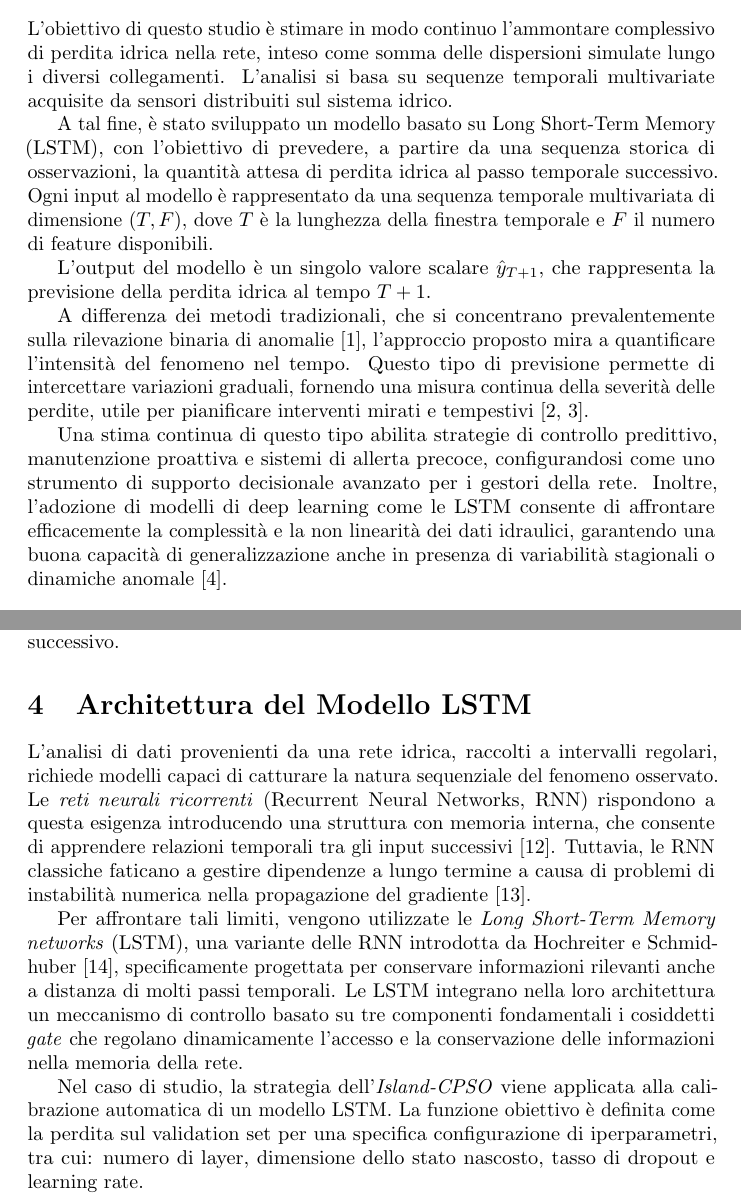
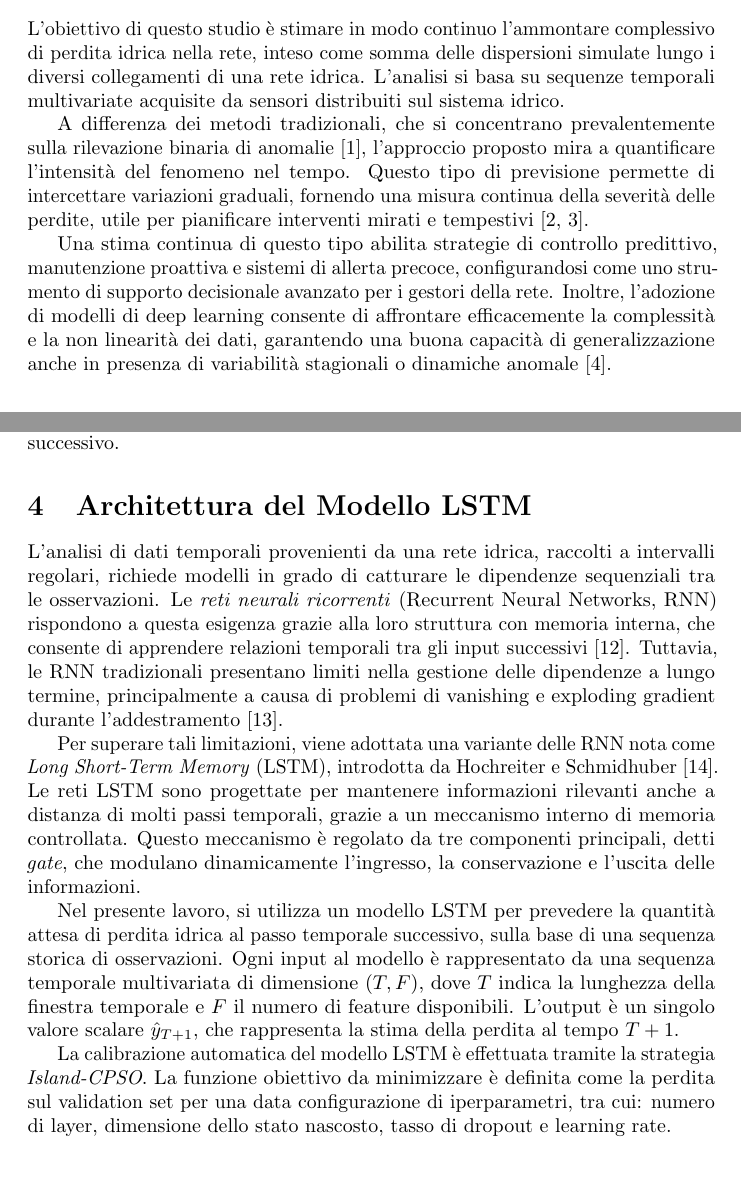
Before and after one commit to GiovanniIacuzzo/water-4.0, a LaTeX document (journal/main.tex): two parts of pages 1 and 3 of 15, joined at a grey line, cut so that both start at the same text, the shorter picture padded with empty space. Compiled offline with pdfLaTeX.

Commit message:
Rivede la sezione "Obiettivo Predittivo e Approccio Proposto" per migliorare la chiarezza e l'accuratezza, e aggiorna la descrizione del modello LSTM e della calibrazione automatica tramite CPSO.

```diff
--- a/journal/main.tex
+++ b/journal/main.tex
@@ -20,17 +20,8 @@
 \section{Obiettivo Predittivo e Approccio Proposto}
 
 L'obiettivo di questo studio è stimare in modo continuo l’ammontare complessivo di perdita idrica
-nella rete, inteso come somma delle dispersioni simulate lungo i diversi collegamenti. L’analisi si
-basa su sequenze temporali multivariate acquisite da sensori distribuiti sul sistema idrico.
-
-A tal fine, è stato sviluppato un modello basato su Long Short-Term Memory (LSTM), con l’obiettivo
-di prevedere, a partire da una sequenza storica di osservazioni, la quantità attesa di perdita
-idrica al passo temporale successivo. Ogni input al modello è rappresentato da una sequenza
-temporale multivariata di dimensione $(T, F)$, dove $T$ è la lunghezza della finestra temporale e
-$F$ il numero di feature disponibili.
-
-L'output del modello è un singolo valore scalare $\hat{y}_{T+1}$, che rappresenta la previsione
-della perdita idrica al tempo $T+1$.
+nella rete, inteso come somma delle dispersioni simulate lungo i diversi collegamenti di una rete idrica.
+L’analisi si basa su sequenze temporali multivariate acquisite da sensori distribuiti sul sistema idrico.
 
 A differenza dei metodi tradizionali, che si concentrano prevalentemente sulla rilevazione binaria
 di anomalie~\cite{piller2020}, l’approccio proposto mira a quantificare l’intensità del fenomeno
@@ -40,8 +31,8 @@ tempestivi~\cite{candelieri2016, soldevila2016leak}.
 
 Una stima continua di questo tipo abilita strategie di controllo predittivo, manutenzione proattiva
 e sistemi di allerta precoce, configurandosi come uno strumento di supporto decisionale avanzato
-per i gestori della rete. Inoltre, l’adozione di modelli di deep learning come le LSTM consente di
-affrontare efficacemente la complessità e la non linearità dei dati idraulici, garantendo una buona
+per i gestori della rete. Inoltre, l’adozione di modelli di deep learning consente di
+affrontare efficacemente la complessità e la non linearità dei dati, garantendo una buona
 capacità di generalizzazione anche in presenza di variabilità stagionali o dinamiche anomale~\cite{bao2019}.
 
 \section{Definizione del Problema}
@@ -112,24 +104,32 @@ associato, come target, il valore della perdita totale nel timestamp successivo.
 
 \section{Architettura del Modello LSTM}
 
-L'analisi di dati provenienti da una rete idrica, raccolti a intervalli regolari, richiede modelli
-capaci di catturare la natura sequenziale del fenomeno osservato. Le \emph{reti neurali ricorrenti}
-(Recurrent Neural Networks, RNN) rispondono a questa esigenza introducendo una struttura con memoria
-interna, che consente di apprendere relazioni temporali tra gli input successivi~\cite{elman1990finding}.
-Tuttavia, le RNN classiche faticano a gestire dipendenze a lungo termine a causa di problemi di instabilità
-numerica nella propagazione del gradiente~\cite{bengio1994learning}.
+L’analisi di dati temporali provenienti da una rete idrica, raccolti a intervalli regolari,
+richiede modelli in grado di catturare le dipendenze sequenziali tra le osservazioni.
+Le \emph{reti neurali ricorrenti} (Recurrent Neural Networks, RNN) rispondono a questa
+esigenza grazie alla loro struttura con memoria interna, che consente di apprendere relazioni
+temporali tra gli input successivi~\cite{elman1990finding}. Tuttavia, le RNN tradizionali
+presentano limiti nella gestione delle dipendenze a lungo termine, principalmente a causa di
+problemi di vanishing e exploding gradient durante l'addestramento~\cite{bengio1994learning}.
 
-Per affrontare tali limiti, vengono utilizzate le \emph{Long Short-Term Memory networks} (LSTM), una
-variante delle RNN introdotta da Hochreiter e Schmidhuber~\cite{hochreiter1997long}, specificamente
-progettata per conservare informazioni rilevanti anche a distanza di molti passi temporali. Le LSTM
-integrano nella loro architettura un meccanismo di controllo basato su tre componenti fondamentali
-i cosiddetti \textit{gate} che regolano dinamicamente l'accesso e la conservazione delle informazioni
-nella memoria della rete.
+Per superare tali limitazioni, viene adottata una variante delle RNN nota come
+\emph{Long Short-Term Memory} (LSTM), introdotta da Hochreiter e
+Schmidhuber~\cite{hochreiter1997long}. Le reti LSTM sono progettate per mantenere informazioni
+rilevanti anche a distanza di molti passi temporali, grazie a un meccanismo interno di memoria
+controllata. Questo meccanismo è regolato da tre componenti principali, detti \emph{gate},
+che modulano dinamicamente l’ingresso, la conservazione e l’uscita delle informazioni.
 
-Nel caso di studio, la strategia dell'\emph{Island-CPSO} viene applicata alla calibrazione automatica di un modello LSTM.
-La funzione obiettivo è definita come la perdita sul validation set per una specifica configurazione
-di iperparametri, tra cui: numero di layer, dimensione dello stato nascosto, tasso di dropout e learning
-rate.
+Nel presente lavoro, si utilizza un modello LSTM per prevedere la quantità attesa di perdita
+idrica al passo temporale successivo, sulla base di una sequenza storica di osservazioni.
+Ogni input al modello è rappresentato da una sequenza temporale multivariata di dimensione
+$(T, F)$, dove $T$ indica la lunghezza della finestra temporale e $F$ il numero di feature
+disponibili. L’output è un singolo valore scalare $\hat{y}_{T+1}$, che rappresenta la stima
+della perdita al tempo $T+1$.
+
+La calibrazione automatica del modello LSTM è effettuata tramite la strategia
+\emph{Island-CPSO}. La funzione obiettivo da minimizzare è definita come la perdita sul
+validation set per una data configurazione di iperparametri, tra cui: numero di layer, dimensione
+dello stato nascosto, tasso di dropout e learning rate.
 
 Formalmente, il problema di ottimizzazione si esprime come:
 
```
Also changed, not shown: journal/main.tex (19 more changed lines).
